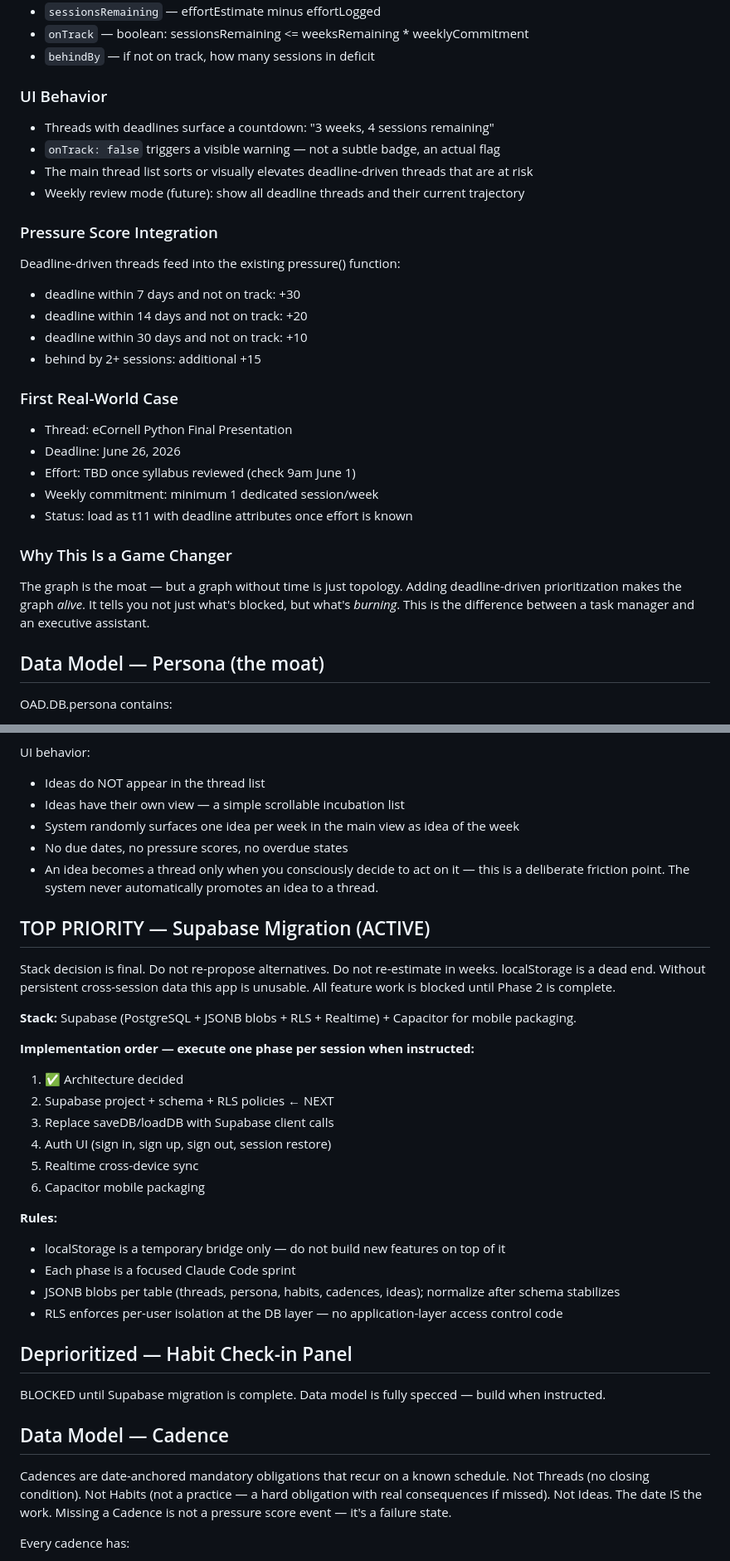
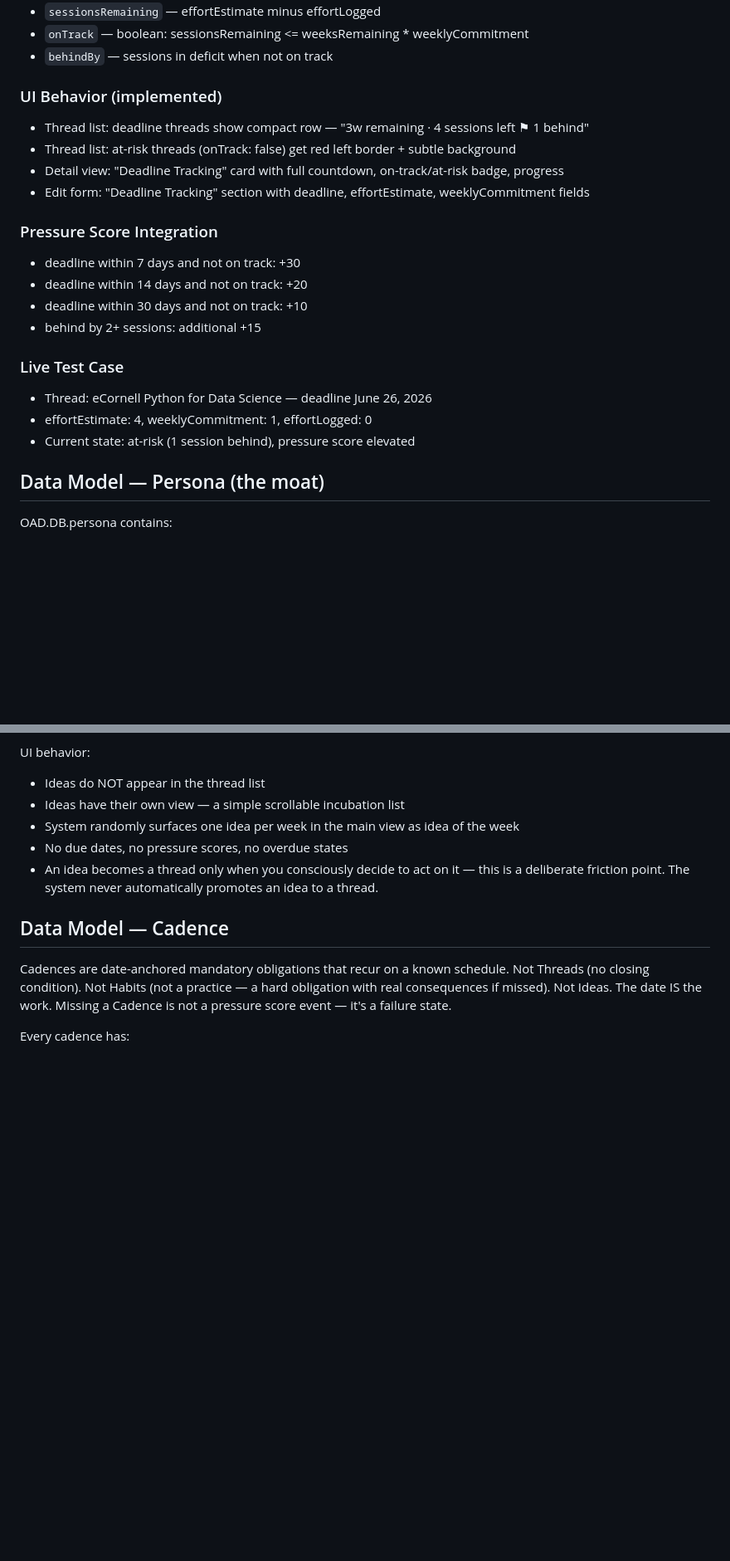
Before and after one commit to tjrandall/one-a-day, a Markdown page: CLAUDE.md, 2 parts joined by grey strips. Shown at 83% size. GitHub-like rendering; blank space fills up the shorter version.

```diff
--- a/CLAUDE.md
+++ b/CLAUDE.md
@@ -74,29 +89,23 @@ Work backwards from the deadline, not forward from today. If something is due 6/
 - `sessionsRemaining` — effortEstimate minus effortLogged
 - `onTrack` — boolean: sessionsRemaining <= weeksRemaining * weeklyCommitment
-- `behindBy` — if not on track, how many sessions in deficit
+- `behindBy` — sessions in deficit when not on track
 
-### UI Behavior
-- Threads with deadlines surface a countdown: "3 weeks, 4 sessions remaining"
-- `onTrack: false` triggers a visible warning — not a subtle badge, an actual flag
-- The main thread list sorts or visually elevates deadline-driven threads that are at risk
-- Weekly review mode (future): show all deadline threads and their current trajectory
+### UI Behavior (implemented)
+- Thread list: deadline threads show compact row — "3w remaining · 4 sessions left ⚑ 1 behind"
+- Thread list: at-risk threads (onTrack: false) get red left border + subtle background
+- Detail view: "Deadline Tracking" card with full countdown, on-track/at-risk badge, progress
+- Edit form: "Deadline Tracking" section with deadline, effortEstimate, weeklyCommitment fields
 
 ### Pressure Score Integration
-Deadline-driven threads feed into the existing pressure() function:
 - deadline within 7 days and not on track: +30
 - deadline within 14 days and not on track: +20
 - deadline within 30 days and not on track: +10
 - behind by 2+ sessions: additional +15
 
-### First Real-World Case
-- Thread: eCornell Python Final Presentation
-- Deadline: June 26, 2026
-- Effort: TBD once syllabus reviewed (check 9am June 1)
-- Weekly commitment: minimum 1 dedicated session/week
-- Status: load as t11 with deadline attributes once effort is known
-
-### Why This Is a Game Changer
-The graph is the moat — but a graph without time is just topology. Adding deadline-driven prioritization makes the graph *alive*. It tells you not just what's blocked, but what's *burning*. This is the difference between a task manager and an executive assistant.
+### Live Test Case
+- Thread: eCornell Python for Data Science — deadline June 26, 2026
+- effortEstimate: 4, weeklyCommitment: 1, effortLogged: 0
+- Current state: at-risk (1 session behind), pressure score elevated
 
 ## Data Model — Persona (the moat)
 OAD.DB.persona contains:
@@ -212,30 +230,6 @@ UI behavior:
 - No due dates, no pressure scores, no overdue states
 - An idea becomes a thread only when you consciously decide to act on it — this is a deliberate friction point. The system never automatically promotes an idea to a thread.
 
-## TOP PRIORITY — Supabase Migration (ACTIVE)
-Stack decision is final. Do not re-propose alternatives. Do not re-estimate in weeks.
-localStorage is a dead end. Without persistent cross-session data this app is unusable.
-All feature work is blocked until Phase 2 is complete.
-
-**Stack:** Supabase (PostgreSQL + JSONB blobs + RLS + Realtime) + Capacitor for mobile packaging.
-
-**Implementation order — execute one phase per session when instructed:**
-1. ✅ Architecture decided
-2. Supabase project + schema + RLS policies  ← NEXT
-3. Replace saveDB/loadDB with Supabase client calls
-4. Auth UI (sign in, sign up, sign out, session restore)
-5. Realtime cross-device sync
-6. Capacitor mobile packaging
-
-**Rules:**
-- localStorage is a temporary bridge only — do not build new features on top of it
-- Each phase is a focused Claude Code sprint
-- JSONB blobs per table (threads, persona, habits, cadences, ideas); normalize after schema stabilizes
-- RLS enforces per-user isolation at the DB layer — no application-layer access control code
-
-## Deprioritized — Habit Check-in Panel
-BLOCKED until Supabase migration is complete. Data model is fully specced — build when instructed.
-
 ## Data Model — Cadence
 Cadences are date-anchored mandatory obligations that recur on a known schedule. Not Threads (no closing condition). Not Habits (not a practice — a hard obligation with real consequences if missed). Not Ideas. The date IS the work. Missing a Cadence is not a pressure score event — it's a failure state.
 
```
Also changed, not shown: other parts of CLAUDE.md (+52 -28 lines).
